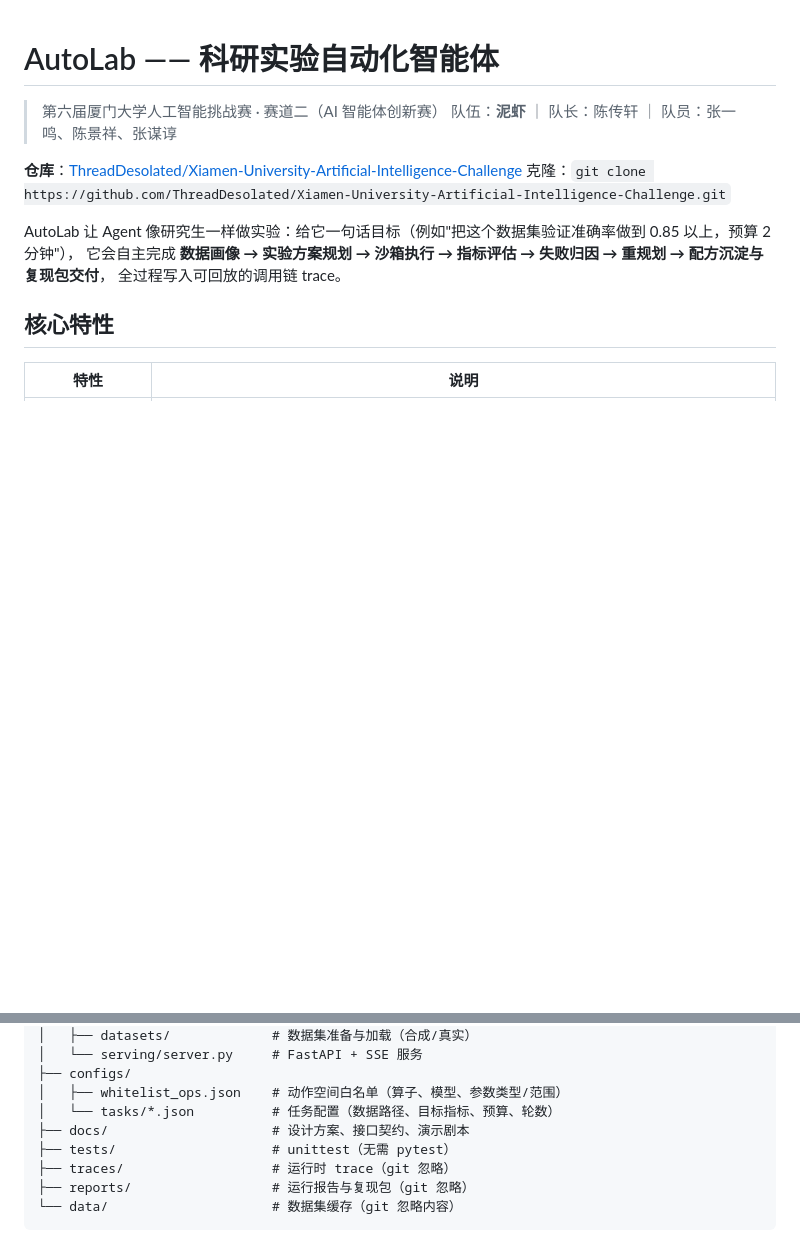
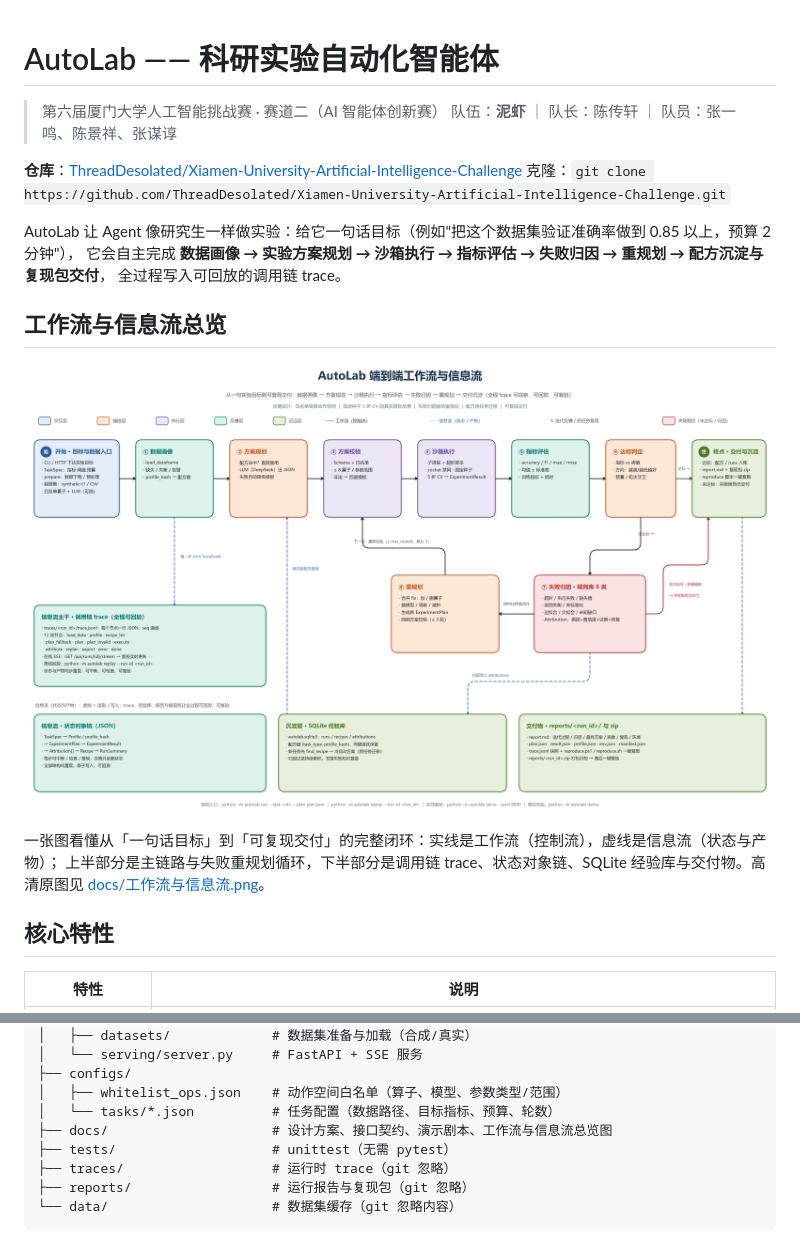
Before and after one commit to ThreadDesolated/Xiamen-University-Artificial-Intelligence-Challenge, a Markdown page: README.md, 2 parts joined by grey strips. Drawn GitHub-style; pictures changed too: docs/工作流与信息流.png (added); blank space fills up the shorter version.

Commit message:
docs: 新增端到端工作流与信息流总览图并嵌入 README

```diff
--- a/README.md
+++ b/README.md
@@ -9,6 +9,14 @@
 AutoLab 让 Agent 像研究生一样做实验：给它一句话目标（例如"把这个数据集验证准确率做到 0.85 以上，预算 2 分钟"），
 它会自主完成 **数据画像 → 实验方案规划 → 沙箱执行 → 指标评估 → 失败归因 → 重规划 → 配方沉淀与复现包交付**，
 全过程写入可回放的调用链 trace。
+
+## 工作流与信息流总览
+
+![AutoLab 端到端工作流与信息流](docs/工作流与信息流.png)
+
+一张图看懂从「一句话目标」到「可复现交付」的完整闭环：实线是工作流（控制流），虚线是信息流（状态与产物）；
+上半部分是主链路与失败重规划循环，下半部分是调用链 trace、状态对象链、SQLite 经验库与交付物。高清原图见
+[docs/工作流与信息流.png](docs/工作流与信息流.png)。
 
 ## 核心特性
 
@@ -89,7 +97,7 @@ python -m unittest discover -s tests -v          # 跑测试
 ├── configs/
 │   ├── whitelist_ops.json    # 动作空间白名单（算子、模型、参数类型/范围）
 │   └── tasks/*.json          # 任务配置（数据路径、目标指标、预算、轮数）
-├── docs/                     # 设计方案、接口契约、演示剧本
+├── docs/                     # 设计方案、接口契约、演示剧本、工作流与信息流总览图
 ├── tests/                    # unittest（无需 pytest）
 ├── traces/                   # 运行时 trace（git 忽略）
 ├── reports/                  # 运行报告与复现包（git 忽略）
```
